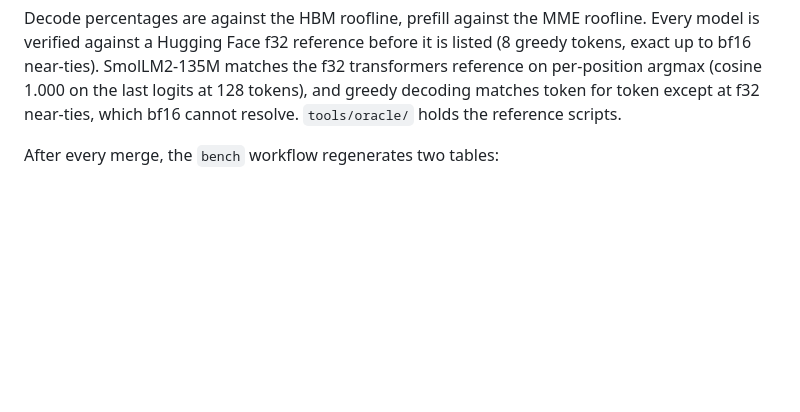
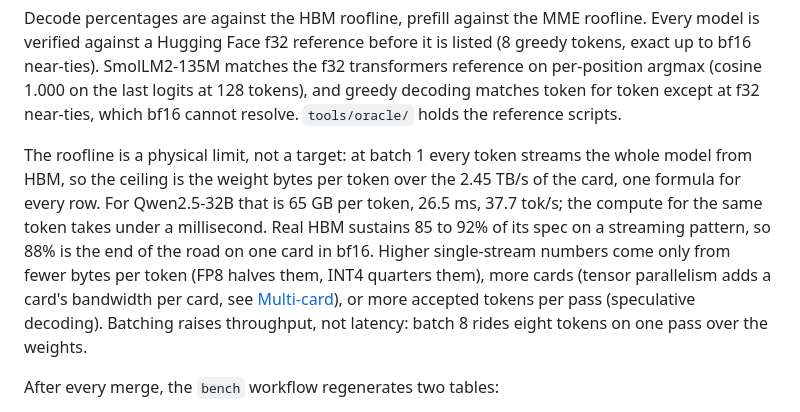
Before and after one commit to blueflare-energy/reciprocating-engine, a Markdown page: README.md, the part around the change. Drawn GitHub-style; blank space fills up the shorter version.

Commit message:
README: the roofline is a physical limit, and what moves it
Co-Authored-By: Claude Fable 5.1 <noreply@anthropic.com>
Claude-Session: https://claude.ai/code/session_015f8r6hegh3UGeA9M8fCfUu

```diff
--- a/README.md
+++ b/README.md
@@ -99,6 +99,19 @@ SmolLM2-135M matches the f32 transformers reference on per-position argmax
 (cosine 1.000 on the last logits at 128 tokens), and greedy decoding matches
 token for token except at f32 near-ties, which bf16 cannot resolve.
 `tools/oracle/` holds the reference scripts.
+
+The roofline is a physical limit, not a target: at batch 1 every token
+streams the whole model from HBM, so the ceiling is the weight bytes per
+token over the 2.45 TB/s of the card, one formula for every row. For
+Qwen2.5-32B that is 65 GB per token, 26.5 ms, 37.7 tok/s; the compute
+for the same token takes under a millisecond. Real HBM sustains 85 to
+92% of its spec on a streaming pattern, so 88% is the end of the road on
+one card in bf16. Higher single-stream numbers come only from fewer
+bytes per token (FP8 halves them, INT4 quarters them), more cards
+(tensor parallelism adds a card's bandwidth per card, see
+[Multi-card](#multi-card)), or more accepted tokens per pass
+(speculative decoding). Batching raises throughput, not latency: batch 8
+rides eight tokens on one pass over the weights.
 
 After every merge, the `bench` workflow regenerates two tables:
 
```
